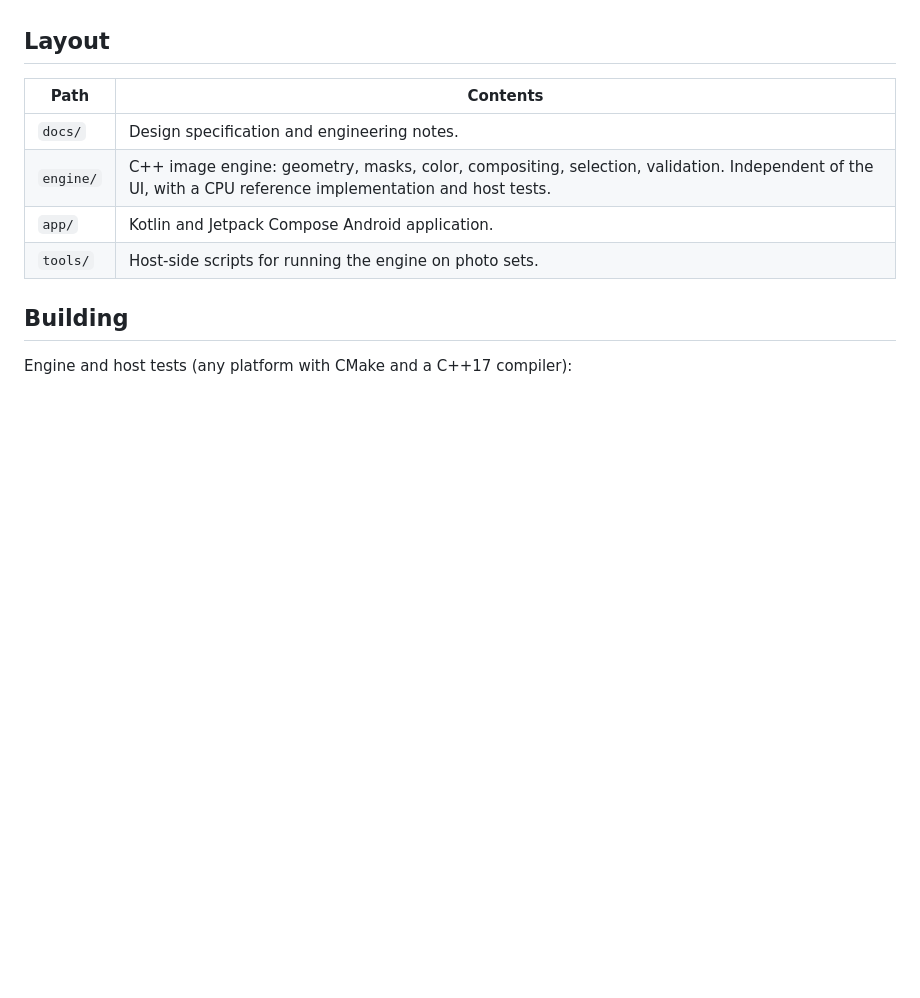
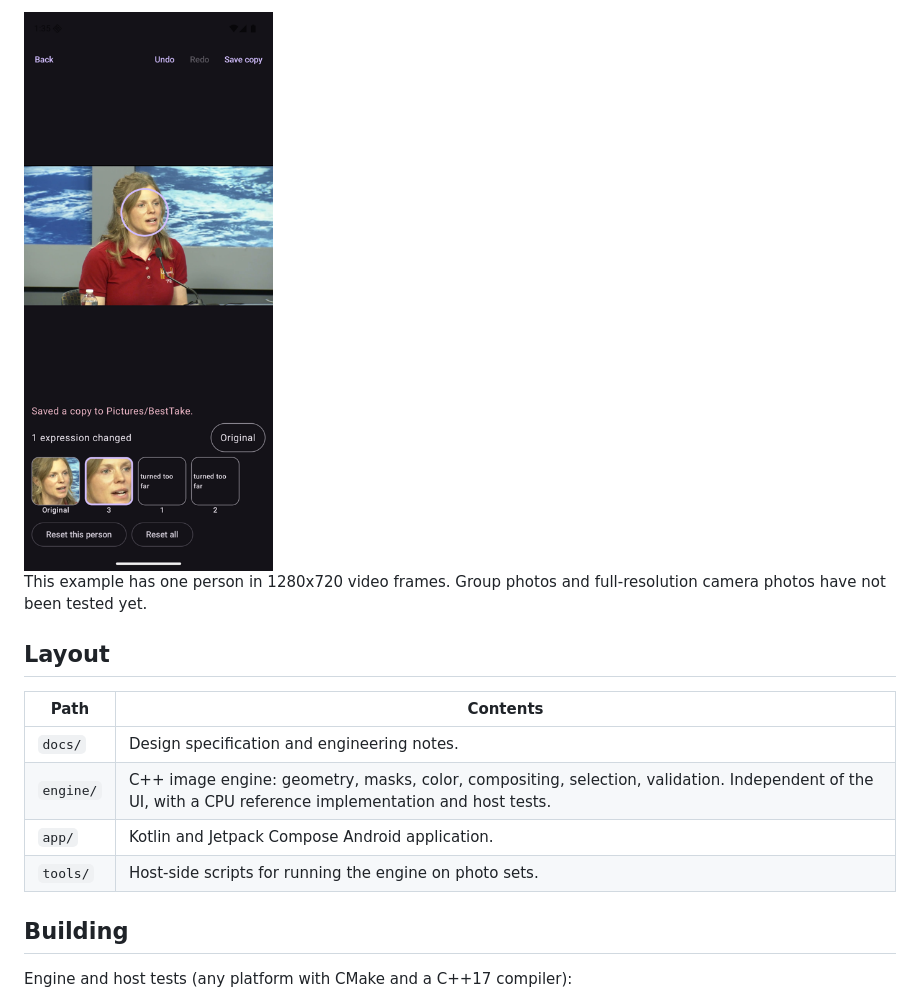
Before and after one commit to alecjacobson/best-take, a Markdown page: README.md, the part around one of its changes. Drawn GitHub-style; pictures changed too: docs/images/example-app.png (added); blank space fills up the shorter version.

Commit message:
Show example input and output in the README
Co-Authored-By: Claude Fable 5.2 <noreply@anthropic.com>

```diff
--- a/README.md
+++ b/README.md
@@ -10,3 +38,7 @@ grouped by the milestones in the design's delivery plan.
+<img src="docs/images/example-app.png" alt="Editor screen in the Android app" width="300">
+
+This example has one person in 1280x720 video frames. Group photos and
+full-resolution camera photos have not been tested yet.
 
 ## Layout
 
```
Also changed, not shown: other parts of README.md (+28 -0 lines), docs/images/example-faces.jpg (added), docs/images/example-inputs.jpg (added), docs/images/example-output.jpg (added).
